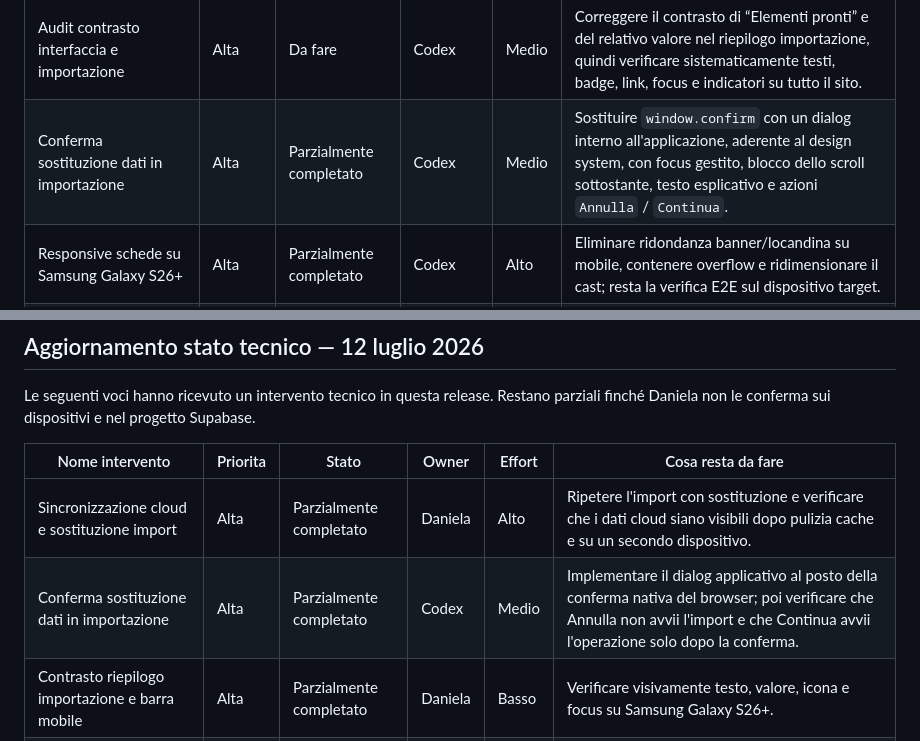
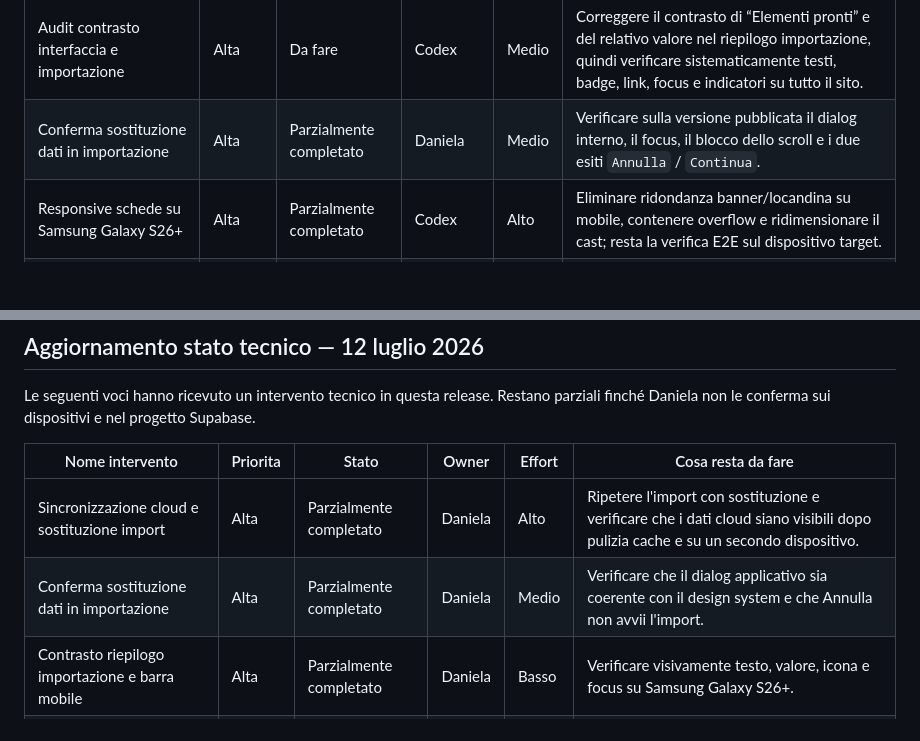
Before and after one commit to danychi1982/watchverse, a Markdown page: docs/specifications/BACKLOG_CLOUD.md, 2 parts joined by grey strips. GitHub-like rendering; blank space fills up the shorter version.

Commit message:
docs: update backlog ownership after release

```diff
--- a/docs/specifications/BACKLOG_CLOUD.md
+++ b/docs/specifications/BACKLOG_CLOUD.md
@@ -33,7 +33,7 @@ Questo file raccoglie le attivita completate, in corso e ancora aperte. Non rapp
 | Stabilizzazione test E2E su `main` | Alta | Da fare | Codex | Medio | Analizzare i workflow `run failed`, correggere test flaky o non compatibili con GitHub Actions, separare i test bloccati dall’ambiente locale e impedire notifiche di fallimento non azionabili. |
 | Contrasto barra di navigazione mobile | Alta | Da fare | Codex | Basso | Rendere distinguibili sfondo, icona e testo dello stato selezionato su Samsung Galaxy S26+. |
 | Audit contrasto interfaccia e importazione | Alta | Da fare | Codex | Medio | Correggere il contrasto di “Elementi pronti” e del relativo valore nel riepilogo importazione, quindi verificare sistematicamente testi, badge, link, focus e indicatori su tutto il sito. |
-| Conferma sostituzione dati in importazione | Alta | Parzialmente completato | Codex | Medio | Sostituire `window.confirm` con un dialog interno all'applicazione, aderente al design system, con focus gestito, blocco dello scroll sottostante, testo esplicativo e azioni `Annulla` / `Continua`. |
+| Conferma sostituzione dati in importazione | Alta | Parzialmente completato | Daniela | Medio | Verificare sulla versione pubblicata il dialog interno, il focus, il blocco dello scroll e i due esiti `Annulla` / `Continua`. |
 | Responsive schede su Samsung Galaxy S26+ | Alta | Parzialmente completato | Codex | Alto | Eliminare ridondanza banner/locandina su mobile, contenere overflow e ridimensionare il cast; resta la verifica E2E sul dispositivo target. |
 | VAPT e hardening del deploy | Alta | Parzialmente completato | Daniela | Alto | Eseguire una scansione VAPT/headers sul sito pubblicato e verificare i risultati. |
 | Filtri e organizzazione libreria | Media | Completato | Codex | Medio | Nessuna attività tecnica residua. |
@@ -61,7 +61,7 @@ Le seguenti voci hanno ricevuto un intervento tecnico in questa release. Restano
 | Nome intervento | Priorita | Stato | Owner | Effort | Cosa resta da fare |
 | --- | --- | --- | --- | --- | --- |
 | Sincronizzazione cloud e sostituzione import | Alta | Parzialmente completato | Daniela | Alto | Ripetere l'import con sostituzione e verificare che i dati cloud siano visibili dopo pulizia cache e su un secondo dispositivo. |
-| Conferma sostituzione dati in importazione | Alta | Parzialmente completato | Codex | Medio | Implementare il dialog applicativo al posto della conferma nativa del browser; poi verificare che Annulla non avvii l'import e che Continua avvii l'operazione solo dopo la conferma. |
+| Conferma sostituzione dati in importazione | Alta | Parzialmente completato | Daniela | Medio | Verificare che il dialog applicativo sia coerente con il design system e che Annulla non avvii l'import. |
 | Contrasto riepilogo importazione e barra mobile | Alta | Parzialmente completato | Daniela | Basso | Verificare visivamente testo, valore, icona e focus su Samsung Galaxy S26+. |
 | Rimozione sicura dalla libreria | Alta | Parzialmente completato | Daniela | Medio | Verificare il pulsante solo nella scheda dettaglio, la conferma distruttiva e la rimozione sincronizzata su un secondo dispositivo. |
 | Runner E2E senza blocco `spawn EPERM` | Alta | Parzialmente completato | Codex | Medio | La suite locale salta solo i browser E2E quando Windows blocca Chrome; verificare il workflow CI dopo il push. |
```
